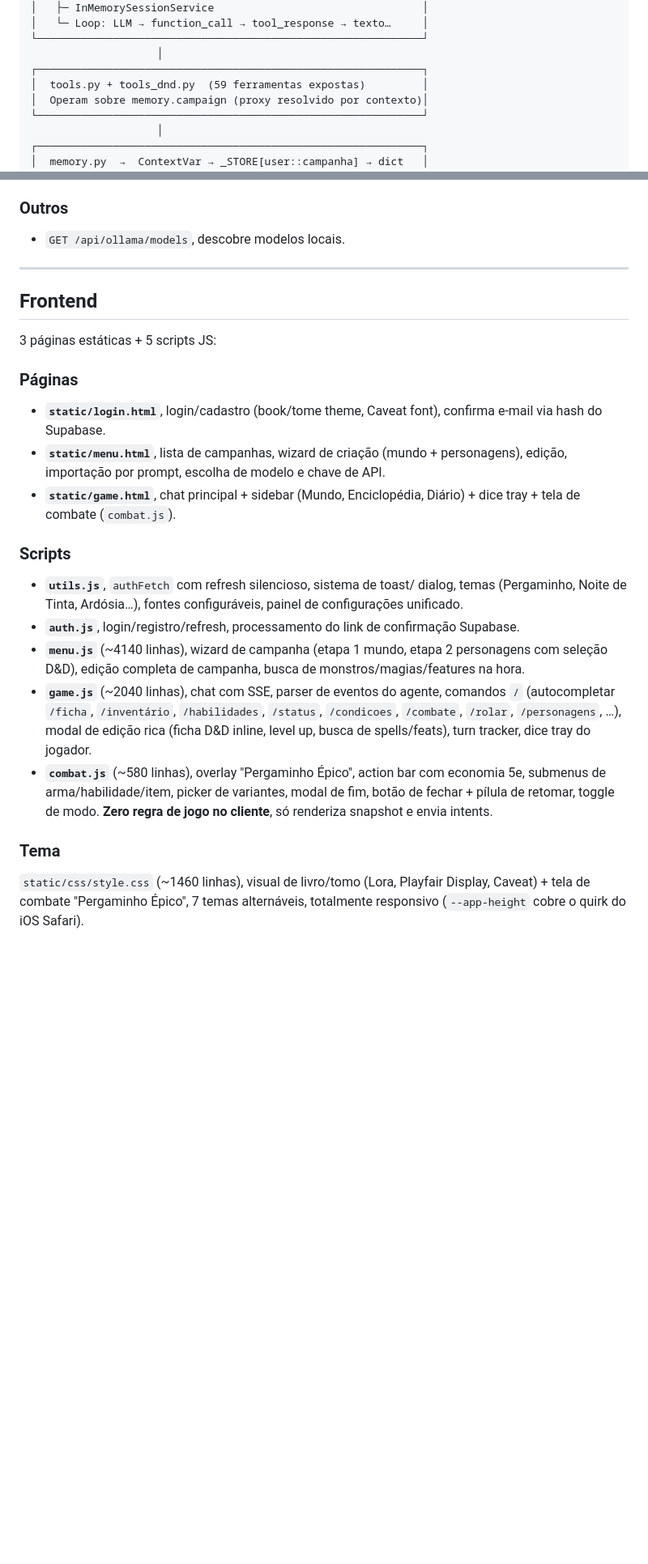
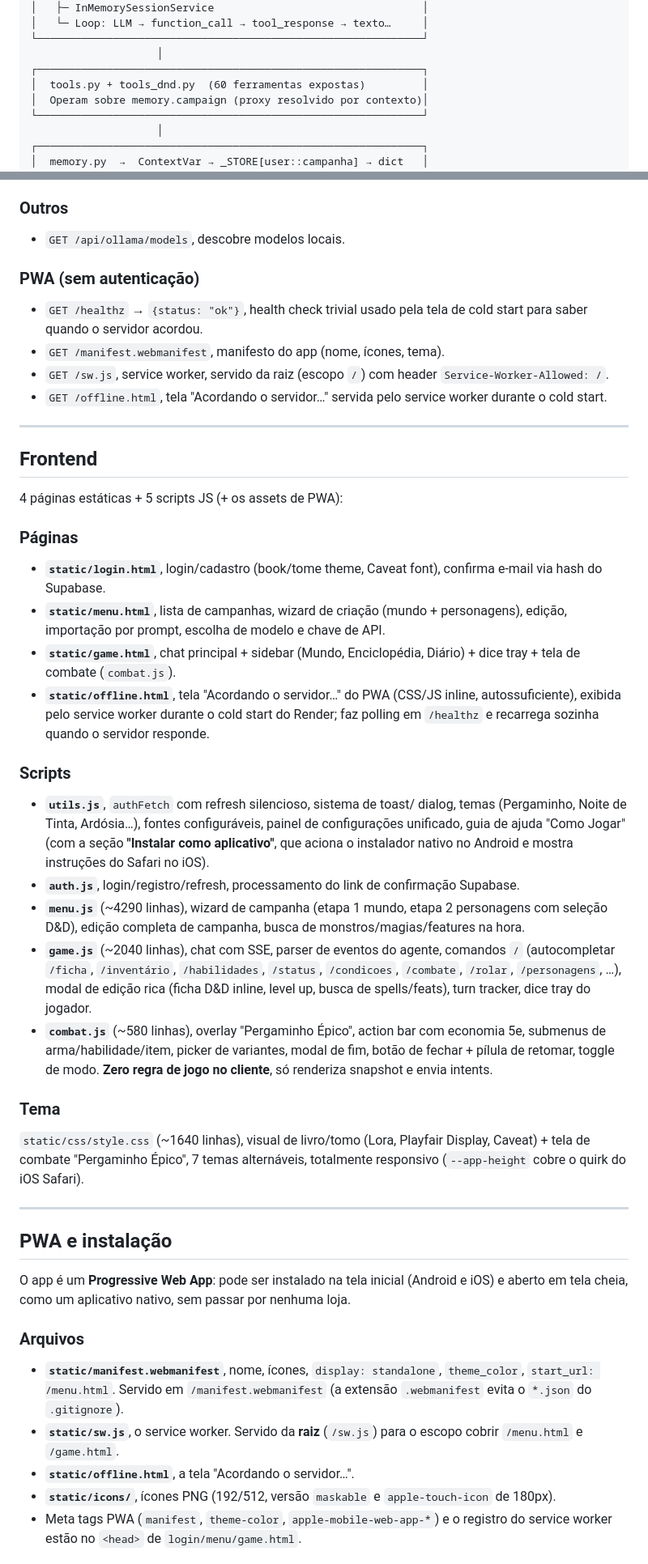
Before and after one commit to Sonael/RPG_Agent, a Markdown page: README.md, 2 parts joined by grey strips. Shown at 81% size. GitHub-like rendering; blank space fills up the shorter version.

```diff
--- a/README.md
+++ b/README.md
@@ -149,7 +152,7 @@ combate, vive num estado central que tanto a IA quanto a interface enxergam.
 └─────────────────────────────────────────────────────────────┘
                     │
 ┌─────────────────────────────────────────────────────────────┐
-│  tools.py + tools_dnd.py  (59 ferramentas expostas)         │
+│  tools.py + tools_dnd.py  (60 ferramentas expostas)         │
 │  Operam sobre memory.campaign (proxy resolvido por contexto)│
 └─────────────────────────────────────────────────────────────┘
                     │
@@ -901,11 +904,21 @@ acessam memória):
 
 - `GET /api/ollama/models`, descobre modelos locais.
 
+### PWA (sem autenticação)
+
+- `GET /healthz` → `{status: "ok"}`, health check trivial usado pela tela de
+  cold start para saber quando o servidor acordou.
+- `GET /manifest.webmanifest`, manifesto do app (nome, ícones, tema).
+- `GET /sw.js`, service worker, servido da raiz (escopo `/`) com header
+  `Service-Worker-Allowed: /`.
+- `GET /offline.html`, tela "Acordando o servidor…" servida pelo service
+  worker durante o cold start.
+
 ---
 
 ## Frontend
 
-3 páginas estáticas + 5 scripts JS:
+4 páginas estáticas + 5 scripts JS (+ os assets de PWA):
 
 ### Páginas
 
@@ -916,15 +929,21 @@ acessam memória):
   de API.
 - **`static/game.html`**, chat principal + sidebar (Mundo, Enciclopédia,
   Diário) + dice tray + tela de combate (`combat.js`).
+- **`static/offline.html`**, tela "Acordando o servidor…" do PWA (CSS/JS
+  inline, autossuficiente), exibida pelo service worker durante o cold
+  start do Render; faz polling em `/healthz` e recarrega sozinha quando o
+  servidor responde.
 
 ### Scripts
 
 - **`utils.js`**, `authFetch` com refresh silencioso, sistema de toast/
   dialog, temas (Pergaminho, Noite de Tinta, Ardósia…), fontes
-  configuráveis, painel de configurações unificado.
+  configuráveis, painel de configurações unificado, guia de ajuda "Como
+  Jogar" (com a seção **"Instalar como aplicativo"**, que aciona o
+  instalador nativo no Android e mostra instruções do Safari no iOS).
 - **`auth.js`**, login/registro/refresh, processamento do link de
   confirmação Supabase.
-- **`menu.js`** (~4140 linhas), wizard de campanha (etapa 1 mundo, etapa
+- **`menu.js`** (~4290 linhas), wizard de campanha (etapa 1 mundo, etapa
   2 personagens com seleção D&D), edição completa de campanha, busca de
   monstros/magias/features na hora.
 - **`game.js`** (~2040 linhas), chat com SSE, parser de eventos do
@@ -939,7 +958,29 @@ acessam memória):
 
 ### Tema
 
-`static/css/style.css` (~1460 linhas), visual de livro/tomo (Lora,
+`static/css/style.css` (~1640 linhas), visual de livro/tomo (Lora,
 Playfair Display, Caveat) + tela de combate "Pergaminho Épico", 7 temas
 alternáveis, totalmente responsivo (`--app-height` cobre o quirk do iOS
 Safari).
+
+---
+
+## PWA e instalação
+
+O app é um **Progressive Web App**: pode ser instalado na tela inicial
+(Android e iOS) e aberto em tela cheia, como um aplicativo nativo, sem
+passar por nenhuma loja.
+
+### Arquivos
+
+- **`static/manifest.webmanifest`**, nome, ícones, `display: standalone`,
+  `theme_color`, `start_url: /menu.html`. Servido em `/manifest.webmanifest`
+  (a extensão `.webmanifest` evita o `*.json` do `.gitignore`).
+- **`static/sw.js`**, o service worker. Servido da **raiz** (`/sw.js`) para
+  o escopo cobrir `/menu.html` e `/game.html`.
+- **`static/offline.html`**, a tela "Acordando o servidor…".
+- **`static/icons/`**, ícones PNG (192/512, versão `maskable` e
+  `apple-touch-icon` de 180px).
+- Meta tags PWA (`manifest`, `theme-color`, `apple-mobile-web-app-*`) e o
+  registro do service worker estão no `<head>` de `login/menu/game.html`.
+
```
Also changed, not shown: other parts of README.md (+58 -9 lines).
